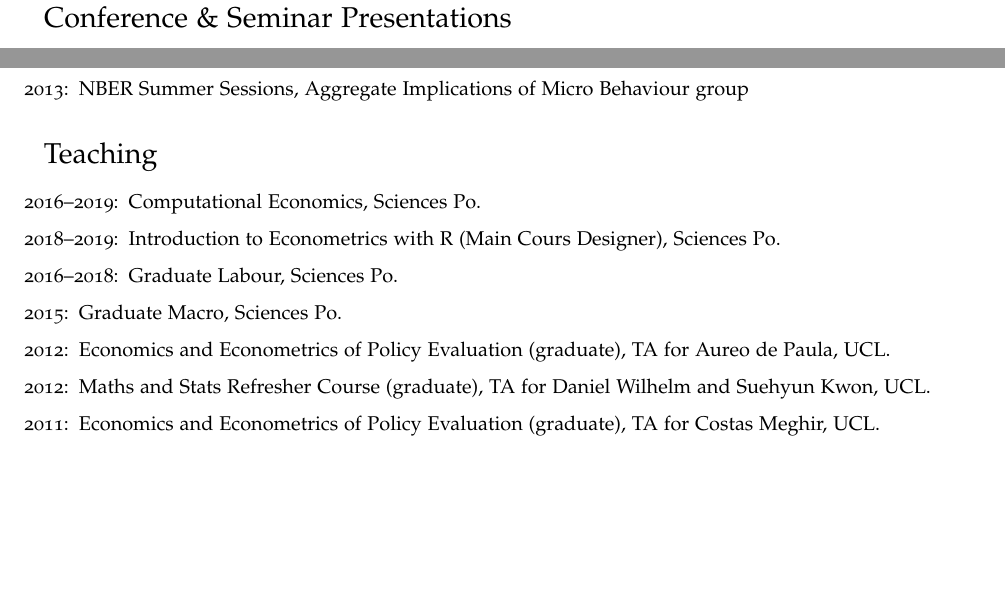
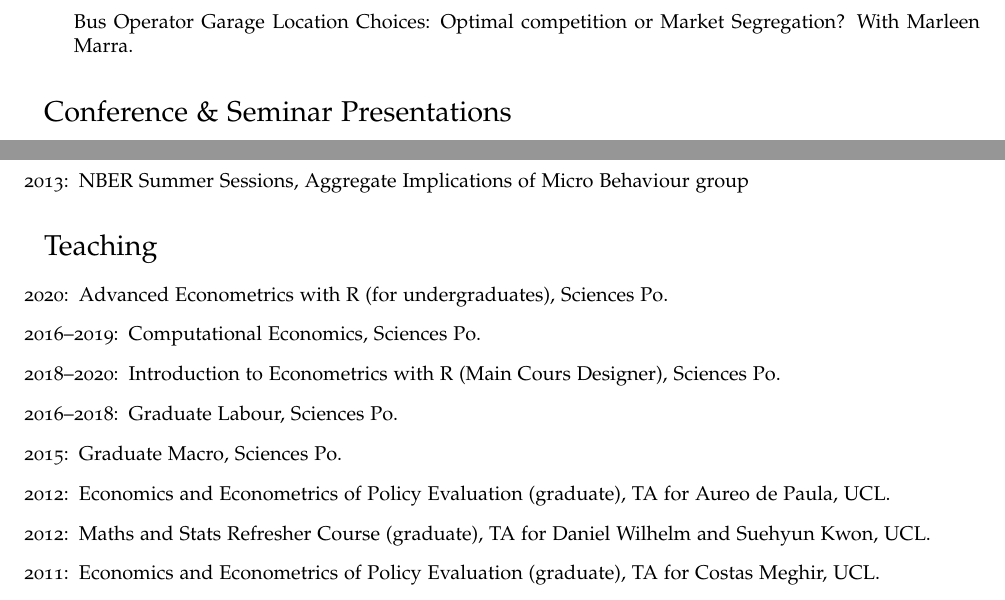
Before and after one commit to floswald/floswald.github.io, a LaTeX document (tex/floswald.tex): two parts of page 2 of 3, joined at a grey line, cut at the place of the change, the shorter picture padded with empty space. Compiled offline with pdfLaTeX.

Commit message:
rebuilding site Tue Mar  9 16:17:21 CET 2021

```diff
--- a/tex/floswald.tex
+++ b/tex/floswald.tex
@@ -143,6 +143,7 @@ France \\
 \item Fertility Across and Within Cities, joint with Nicolas Coeurdacier, Pierre-Philippe Combes and Laurent Gobillon.
 \item Structural Change, Land Use and Urban Expansion, joint with Nicolas Coeurdacier, and Marc Teigner.
 \item Airbnb vs Rents in Paris, joint with Emile Tenezakis, Joan Monras, and Guillaume Chapelle.
+\item Bus Operator Garage Location Choices: Optimal competition or Market Segregation? With Marleen Marra.
 % {2014: Royal Holloway University London, PhD Mini-conference}\\
 % {2013: NBER Summer Sessions, Aggregate Implications of Micro Behaviour group}\\
 \end{itemize}
@@ -164,8 +165,9 @@ France \\
 
 \section*{Teaching}
 \begin{itemize}
+\item[2020:] Advanced Econometrics with R (for undergraduates), Sciences Po.
 \item[2016--2019:] Computational Economics, Sciences Po.
-\item[2018--2019:] Introduction to Econometrics with R (Main Cours Designer), Sciences Po.
+\item[2018--2020:] Introduction to Econometrics with R (Main Cours Designer), Sciences Po.
 \item[2016--2018:] Graduate Labour, Sciences Po.
 \item[2015:] Graduate Macro, Sciences Po.
 \item[2012:] Economics and Econometrics of Policy Evaluation (graduate), TA for Aureo de Paula, UCL.
```
Also changed, not shown: tex/floswald.pdf, tex/floswald.tex (1 more changed lines), 3 other files.
